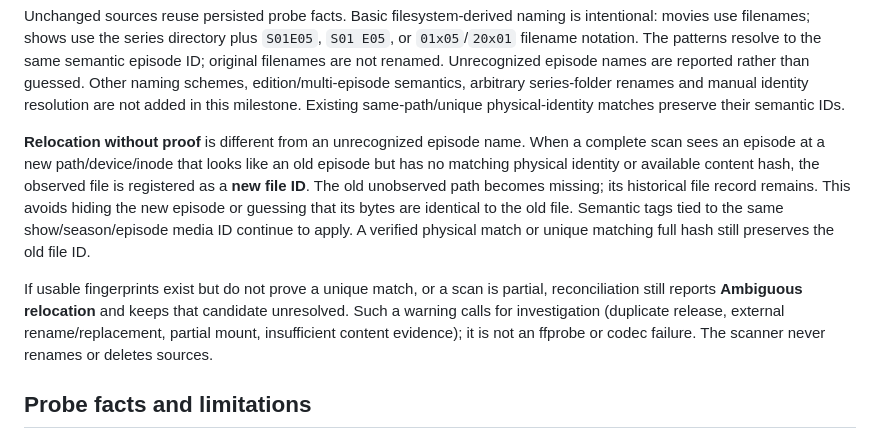
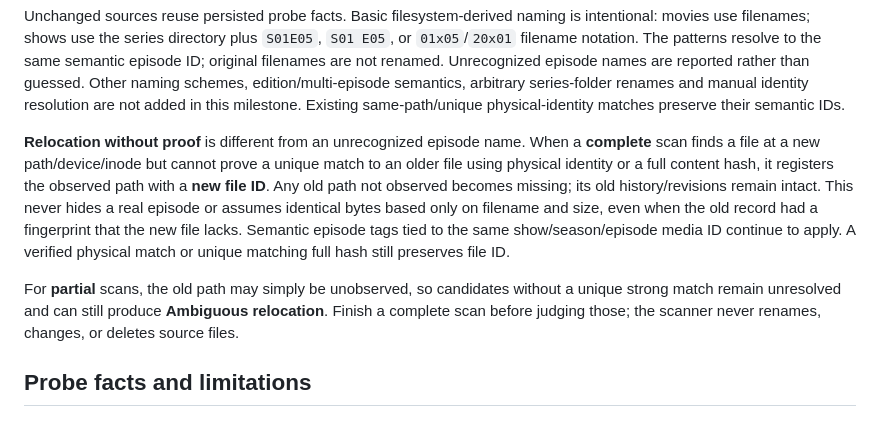
Before and after one commit to m0nte1ro/kompressor, a Markdown page: docs/READ_ONLY_DISCOVERY.md, the part around the change. GitHub-like rendering.

Commit message:
Clarify complete-scan fresh identities versus partial-scan ambiguity

```diff
--- a/docs/READ_ONLY_DISCOVERY.md
+++ b/docs/READ_ONLY_DISCOVERY.md
@@ -91,19 +91,19 @@ renames and manual identity resolution are not added in this milestone. Existing
 same-path/unique physical-identity matches preserve their semantic IDs.
 
 **Relocation without proof** is different from an unrecognized episode name.
-When a complete scan sees an episode at a new path/device/inode that looks like
-an old episode but has no matching physical identity or available content hash,
-the observed file is registered as a **new file ID**. The old unobserved path
-becomes missing; its historical file record remains. This avoids hiding the new
-episode or guessing that its bytes are identical to the old file. Semantic tags
-tied to the same show/season/episode media ID continue to apply. A verified
-physical match or unique matching full hash still preserves the old file ID.
+When a **complete** scan finds a file at a new path/device/inode but cannot
+prove a unique match to an older file using physical identity or a full content
+hash, it registers the observed path with a **new file ID**. Any old path not
+observed becomes missing; its old history/revisions remain intact. This never
+hides a real episode or assumes identical bytes based only on filename and size,
+even when the old record had a fingerprint that the new file lacks. Semantic
+episode tags tied to the same show/season/episode media ID continue to apply.
+A verified physical match or unique matching full hash still preserves file ID.
 
-If usable fingerprints exist but do not prove a unique match, or a scan is
-partial, reconciliation still reports **Ambiguous relocation** and keeps that
-candidate unresolved. Such a warning calls for investigation (duplicate release,
-external rename/replacement, partial mount, insufficient content evidence); it is
-not an ffprobe or codec failure. The scanner never renames or deletes sources.
+For **partial** scans, the old path may simply be unobserved, so candidates
+without a unique strong match remain unresolved and can still produce
+**Ambiguous relocation**. Finish a complete scan before judging those; the
+scanner never renames, changes, or deletes source files.
 
 ## Probe facts and limitations
 
```
